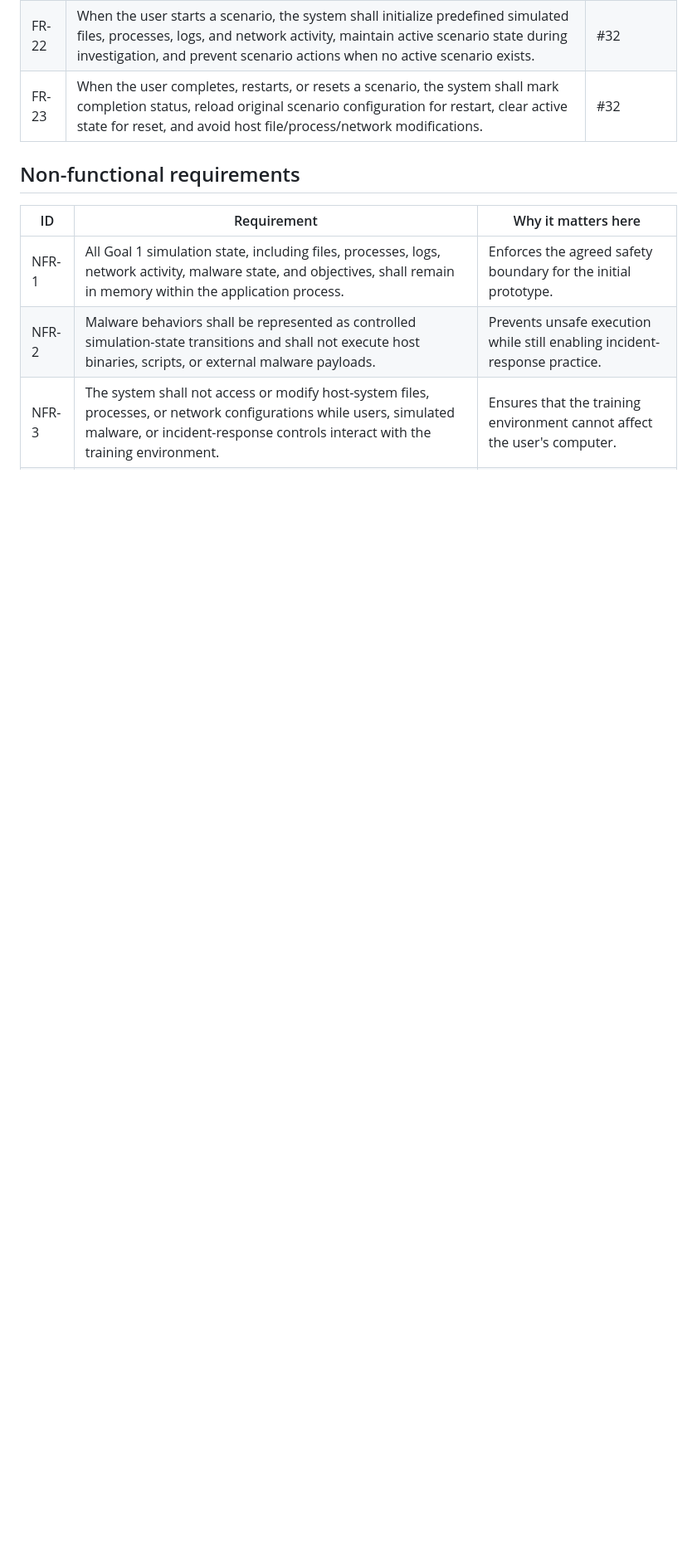
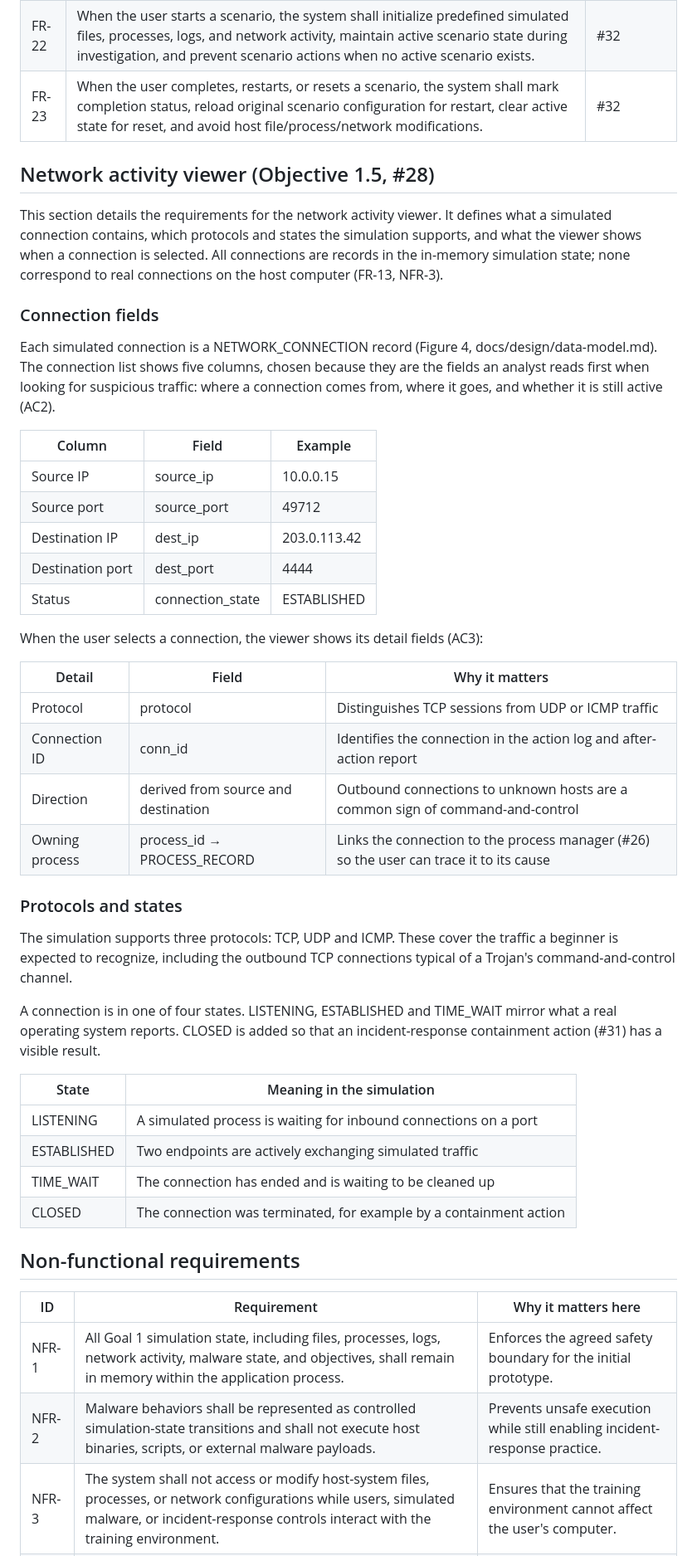
Before and after one commit to jvillacorte/CPSC490-G14-Cyber-Squad, a Markdown page: docs/specs/training-environment.md, the part around one of its changes. Shown at 83% size. Rendered like a GitHub page; blank space fills up the shorter version.

```diff
--- a/docs/specs/training-environment.md
+++ b/docs/specs/training-environment.md
@@ -46,6 +46,56 @@ host-system file, process, or network configuration changes.
 | FR-21 | When incident-response actions are valid, the system shall update relevant simulated files, processes, logs, and network activity; when invalid or unsupported, the system shall reject the action without unintended simulation-state changes or host-resource modification. | #31 |
 | FR-22 | When the user starts a scenario, the system shall initialize predefined simulated files, processes, logs, and network activity, maintain active scenario state during investigation, and prevent scenario actions when no active scenario exists. | #32 |
 | FR-23 | When the user completes, restarts, or resets a scenario, the system shall mark completion status, reload original scenario configuration for restart, clear active state for reset, and avoid host file/process/network modifications. | #32 |
+
+## Network activity viewer (Objective 1.5, #28)
+
+This section details the requirements for the network activity viewer. It
+defines what a simulated connection contains, which protocols and states the
+simulation supports, and what the viewer shows when a connection is selected.
+All connections are records in the in-memory simulation state; none
+correspond to real connections on the host computer (FR-13, NFR-3).
+
+### Connection fields
+
+Each simulated connection is a NETWORK_CONNECTION record (Figure 4,
+docs/design/data-model.md). The connection list shows five columns, chosen
+because they are the fields an analyst reads first when looking for
+suspicious traffic: where a connection comes from, where it goes, and whether
+it is still active (AC2).
+
+| Column | Field | Example |
+|---|---|---|
+| Source IP | source_ip | 10.0.0.15 |
+| Source port | source_port | 49712 |
+| Destination IP | dest_ip | 203.0.113.42 |
+| Destination port | dest_port | 4444 |
+| Status | connection_state | ESTABLISHED |
+
+When the user selects a connection, the viewer shows its detail fields (AC3):
+
+| Detail | Field | Why it matters |
+|---|---|---|
+| Protocol | protocol | Distinguishes TCP sessions from UDP or ICMP traffic |
+| Connection ID | conn_id | Identifies the connection in the action log and after-action report |
+| Direction | derived from source and destination | Outbound connections to unknown hosts are a common sign of command-and-control |
+| Owning process | process_id → PROCESS_RECORD | Links the connection to the process manager (#26) so the user can trace it to its cause |
+
+### Protocols and states
+
+The simulation supports three protocols: TCP, UDP and ICMP. These cover the
+traffic a beginner is expected to recognize, including the outbound TCP
+connections typical of a Trojan's command-and-control channel.
+
+A connection is in one of four states. LISTENING, ESTABLISHED and TIME_WAIT
+mirror what a real operating system reports. CLOSED is added so that an
+incident-response containment action (#31) has a visible result.
+
+| State | Meaning in the simulation |
+|---|---|
+| LISTENING | A simulated process is waiting for inbound connections on a port |
+| ESTABLISHED | Two endpoints are actively exchanging simulated traffic |
+| TIME_WAIT | The connection has ended and is waiting to be cleaned up |
+| CLOSED | The connection was terminated, for example by a containment action |
 
 ## Non-functional requirements
 
```
Also changed, not shown: other parts of docs/specs/training-environment.md (+1 -1 lines), docs/design/data-model.md (+3 -2 lines), docs/design/images/data-model-diagram.png.
